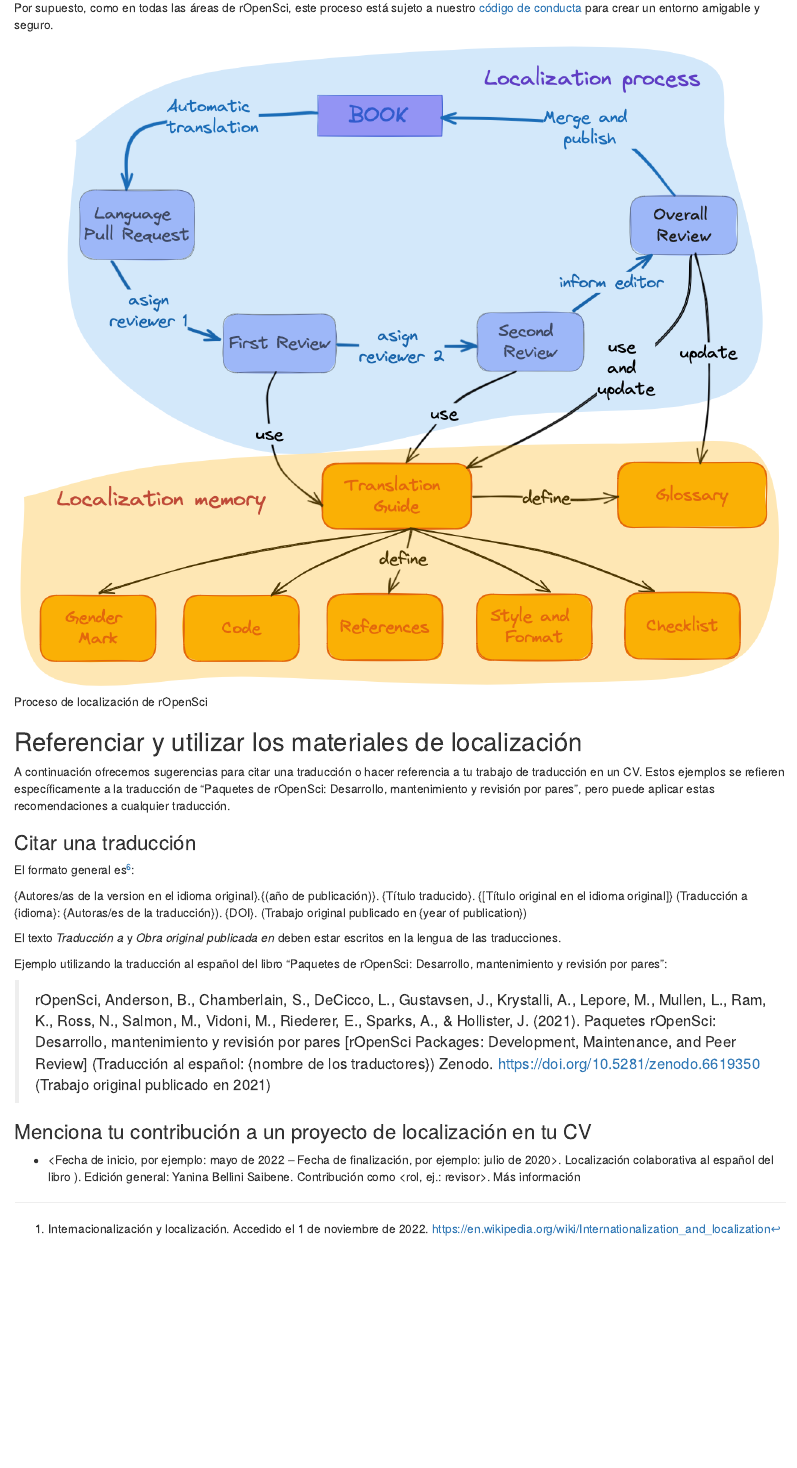
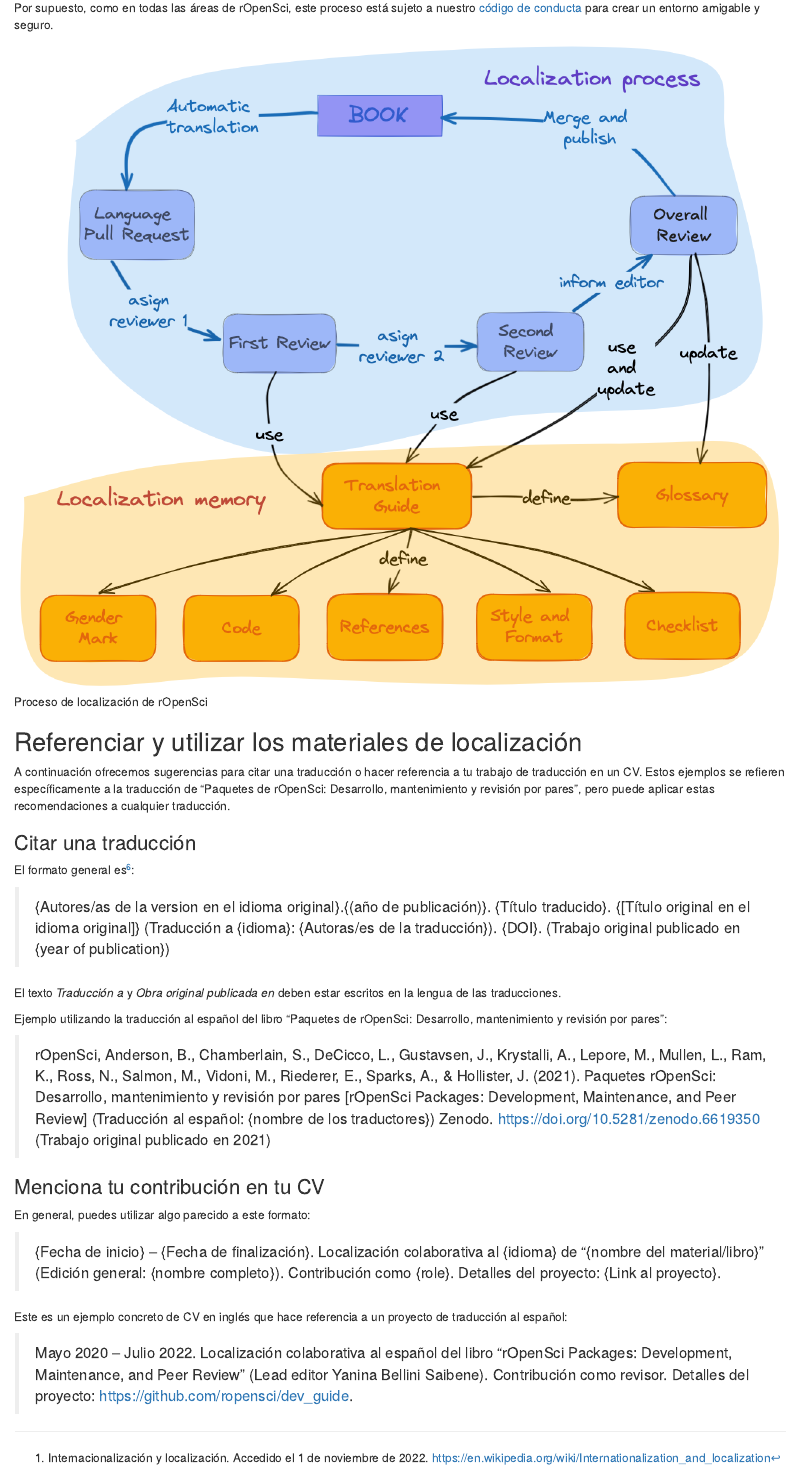
Before and after one commit to ropensci-review-tools/translation_guide, an R Markdown document (intro.es.Rmd): the page in a window 1100 px wide, from 1470 px down. Rendered offline with R 4.5, knitr and Pandoc, with nearby package versions; the code chunks are not run, so their results and figures are left out.

Commit message:
Cambios en castellano

```diff
--- a/intro.es.Rmd
+++ b/intro.es.Rmd
@@ -93,11 +93,11 @@
 
 El formato general es[^intro-apa]:
 
-{Autores/as de la version en el idioma original}.{(año de publicación)}.
-{Título traducido}.
-{[Título original en el idioma original]} (Traducción a {idioma}: {Autoras/es de la traducción}).
-{DOI}.
-(Trabajo original publicado en {year of publication})
+> {Autores/as de la version en el idioma original}.{(año de publicación)}.
+> {Título traducido}.
+> {[Título original en el idioma original]} (Traducción a {idioma}: {Autoras/es de la traducción}).
+> {DOI}.
+> (Trabajo original publicado en {year of publication})
 
 El texto *Traducción a* y *Obra original publicada en* deben estar escritos en la lengua de las traducciones.
 
@@ -112,6 +112,12 @@
               También recomendamos incluir el título en el idioma original, [siguiendo este ejemplo de Piaget (1950)](https://writeanswers.royalroads.ca/faq/199295).
 
 
-### Menciona tu contribución a un proyecto de localización en tu CV
+### Menciona tu contribución en tu CV
 
-- \<Fecha de inicio, por ejemplo: mayo de 2022 -- Fecha de finalización, por ejemplo: julio de 2020>. Localización colaborativa al español del libro ). Edición general: Yanina Bellini Saibene. Contribución como \<rol, ej.: revisor>. Más información <enlace al proyecto>
+En general, puedes utilizar algo parecido a este formato:
+
+> {Fecha de inicio} -- {Fecha de finalización}. Localización colaborativa al {idioma} de "{nombre del material/libro}" (Edición general: {nombre completo}). Contribución como {role}. Detalles del proyecto: {Link al proyecto}.
+
+Este es un ejemplo concreto de CV en inglés que hace referencia a un proyecto de traducción al español:
+
+> Mayo 2020 -- Julio 2022. Localización colaborativa al español del libro "rOpenSci Packages: Development, Maintenance, and Peer Review" (Lead editor Yanina Bellini Saibene). Contribución como revisor. Detalles del proyecto: <https://github.com/ropensci/dev_guide>.
```
